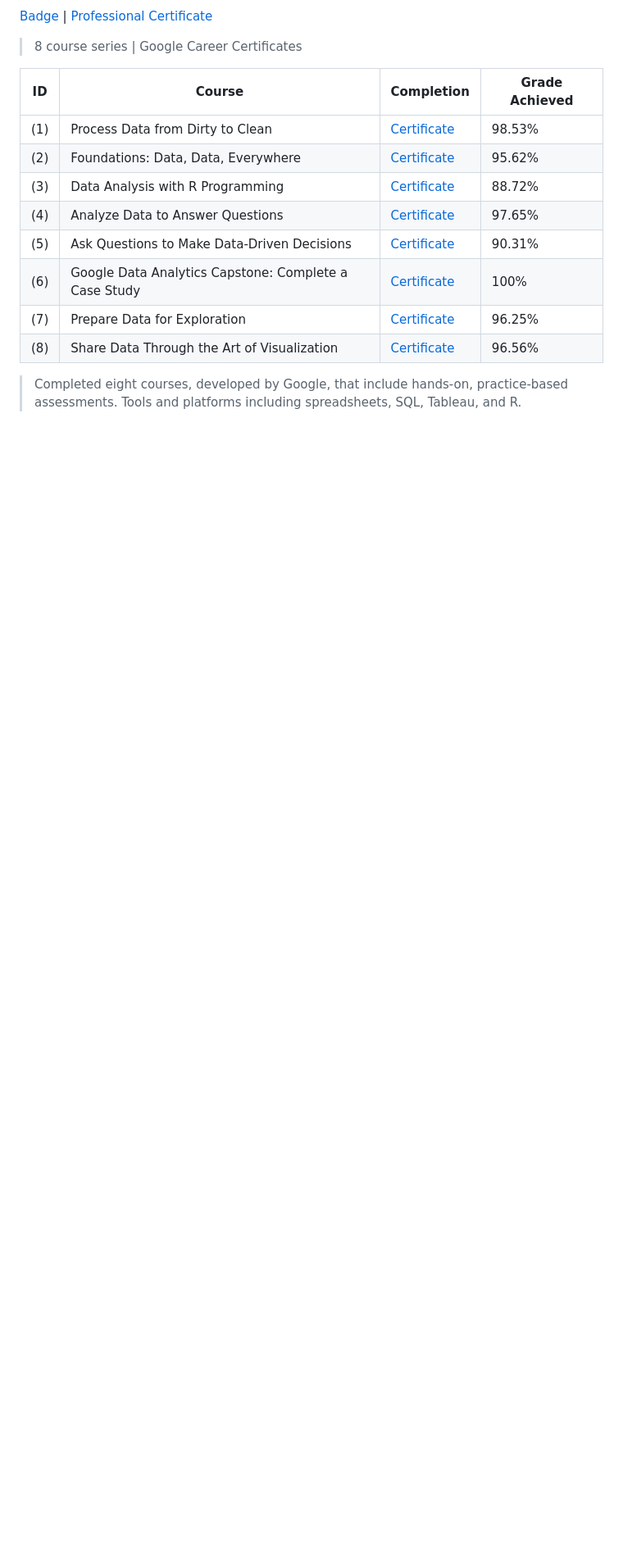
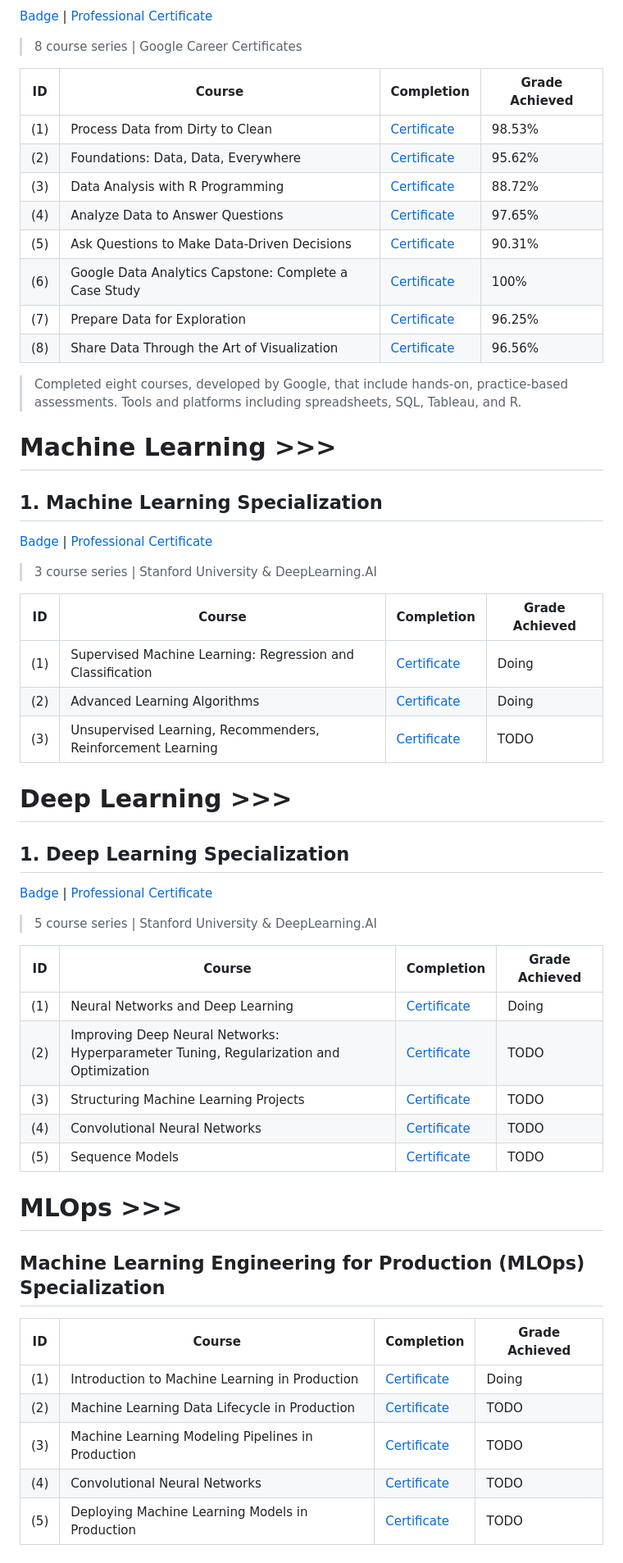
Before and after one commit to lilian-swen/lilian-swen, a Markdown page: README.md, the part around the change printed below. Shown: that part at 82% size. GitHub-like rendering; blank space fills up the shorter version.

```diff
--- a/README.md
+++ b/README.md
@@ -62,3 +62,46 @@
 |(8)| Share Data Through the Art of Visualization|[Certificate](https://coursera.org/share/dfd3e170de370cd22788e6b2fe051158)| 96.56%|
 
 >Completed eight courses, developed by Google, that include hands-on, practice-based assessments. Tools and platforms including spreadsheets, SQL, Tableau, and R.
+
+# Machine Learning >>>
+
+## 1. Machine Learning Specialization
+[Badge]() | [Professional Certificate]()
+
+>3 course series | Stanford University & DeepLearning.AI
+
+
+| ID | Course | Completion  | Grade Achieved|
+| ----------- | ----------- | ----------- |  ----------- |
+|(1)| Supervised Machine Learning: Regression and Classification|[Certificate]()| Doing |
+|(2)| Advanced Learning Algorithms|[Certificate]()| Doing |
+|(3)| Unsupervised Learning, Recommenders, Reinforcement Learning|[Certificate]()| TODO |
+
+
+# Deep Learning >>>
+
+## 1. Deep Learning Specialization
+[Badge]() | [Professional Certificate]()
+
+>5 course series | Stanford University & DeepLearning.AI
+
+
+| ID | Course | Completion  | Grade Achieved|
+| ----------- | ----------- | ----------- |  ----------- |
+|(1)| Neural Networks and Deep Learning |[Certificate]()| Doing |
+|(2)| Improving Deep Neural Networks: Hyperparameter Tuning, Regularization and Optimization |[Certificate]()| TODO |
+|(3)| Structuring Machine Learning Projects|[Certificate]()| TODO |
+|(4)| Convolutional Neural Networks|[Certificate]()| TODO |
+|(5)| Sequence Models |[Certificate]()| TODO |
+
+
+# MLOps >>>
+
+## Machine Learning Engineering for Production (MLOps) Specialization
+| ID | Course | Completion  | Grade Achieved|
+| ----------- | ----------- | ----------- |  ----------- |
+|(1)| Introduction to Machine Learning in Production |[Certificate]()| Doing |
+|(2)| Machine Learning Data Lifecycle in Production |[Certificate]()| TODO |
+|(3)| Machine Learning Modeling Pipelines in Production|[Certificate]()| TODO |
+|(4)| Convolutional Neural Networks|[Certificate]()| TODO |
+|(5)| Deploying Machine Learning Models in Production |[Certificate]()| TODO |
```
Also changed, not shown: other parts of README.md (+15 -15 lines).
